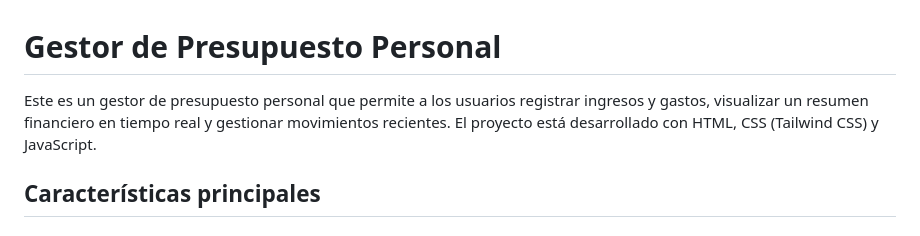
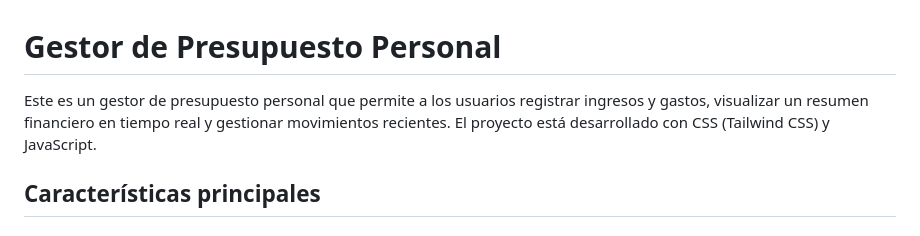
Before and after one commit to Sepbazz13/personal-budget, a Markdown page: README.md, the part around the change. Rendered like a GitHub page.

```diff
--- a/README.md
+++ b/README.md
@@ -1,6 +1,6 @@
 # Gestor de Presupuesto Personal
 
-Este es un gestor de presupuesto personal que permite a los usuarios registrar ingresos y gastos, visualizar un resumen financiero en tiempo real y gestionar movimientos recientes. El proyecto está desarrollado con HTML, CSS (Tailwind CSS) y JavaScript.
+Este es un gestor de presupuesto personal que permite a los usuarios registrar ingresos y gastos, visualizar un resumen financiero en tiempo real y gestionar movimientos recientes. El proyecto está desarrollado con CSS (Tailwind CSS) y JavaScript.
 
 ## Características principales
 
```
